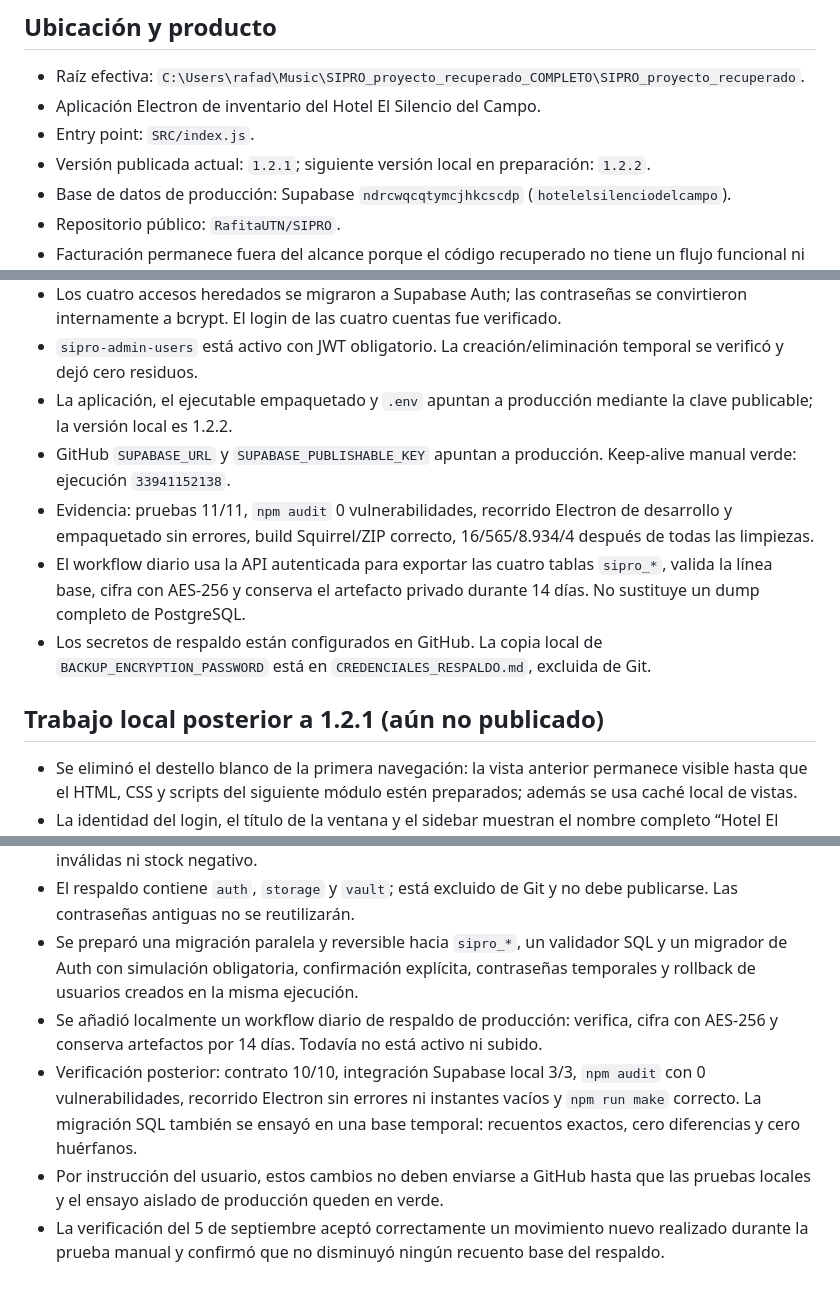
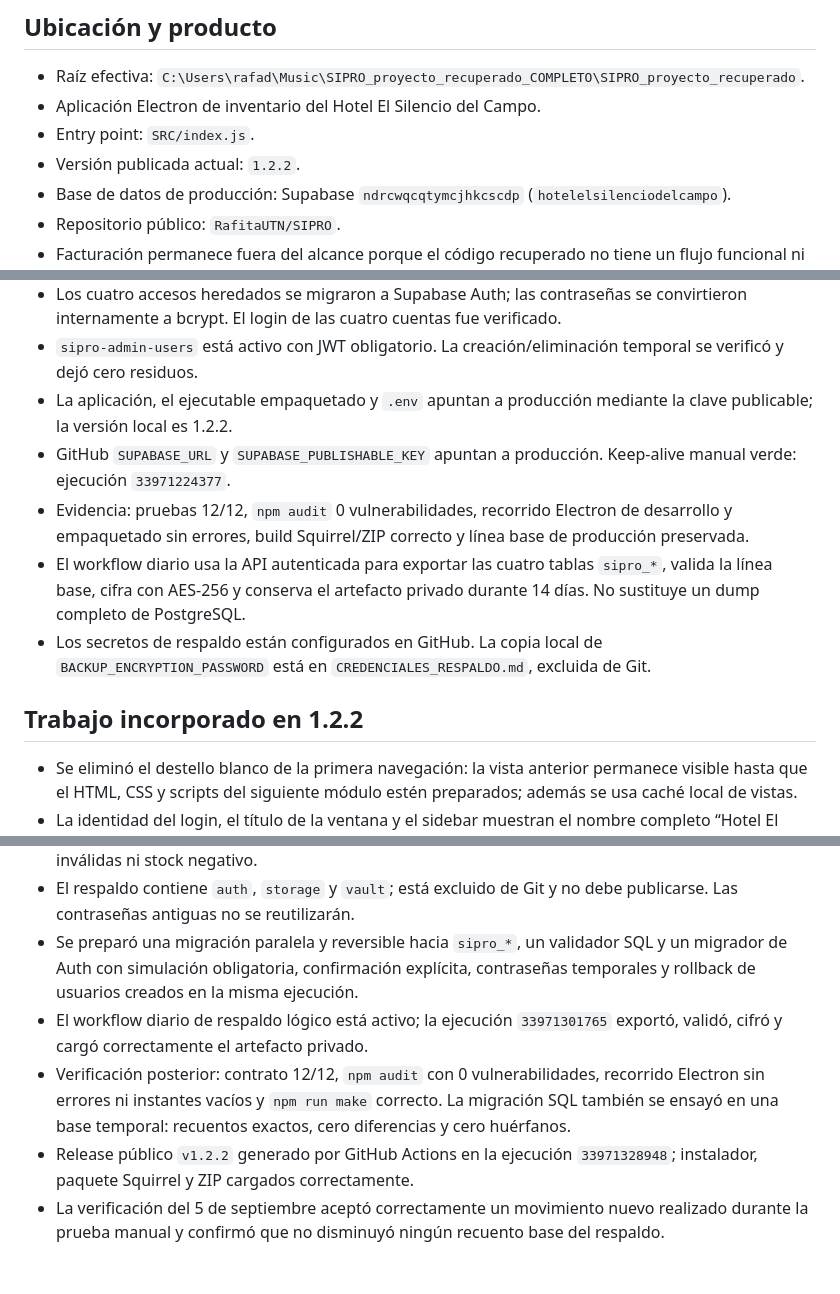
Before and after one commit to RafitaUTN/SIPRO, a Markdown page: memoria.md, 3 parts joined by grey strips. GitHub-like rendering.

Commit message:
docs: registrar publicación verificada de SIPRO 1.2.2

```diff
--- a/memoria.md
+++ b/memoria.md
@@ -11,7 +11,7 @@ Este archivo es la memoria operativa permanente de SIPRO. Debe actualizarse con
 - Raíz efectiva: `C:\Users\rafad\Music\SIPRO_proyecto_recuperado_COMPLETO\SIPRO_proyecto_recuperado`.
 - Aplicación Electron de inventario del Hotel El Silencio del Campo.
 - Entry point: `SRC/index.js`.
-- Versión publicada actual: `1.2.1`; siguiente versión local en preparación: `1.2.2`.
+- Versión publicada actual: `1.2.2`.
 - Base de datos de producción: Supabase `ndrcwqcqtymcjhkcscdp` (`hotelelsilenciodelcampo`).
 - Repositorio público: `RafitaUTN/SIPRO`.
 - Facturación permanece fuera del alcance porque el código recuperado no tiene un flujo funcional ni reglas fiscales definidas.
@@ -131,12 +131,12 @@ La prueba de integración se niega a operar contra URLs remotas. Las operaciones
 - Los cuatro accesos heredados se migraron a Supabase Auth; las contraseñas se convirtieron internamente a bcrypt. El login de las cuatro cuentas fue verificado.
 - `sipro-admin-users` está activo con JWT obligatorio. La creación/eliminación temporal se verificó y dejó cero residuos.
 - La aplicación, el ejecutable empaquetado y `.env` apuntan a producción mediante la clave publicable; la versión local es 1.2.2.
-- GitHub `SUPABASE_URL` y `SUPABASE_PUBLISHABLE_KEY` apuntan a producción. Keep-alive manual verde: ejecución `33941152138`.
-- Evidencia: pruebas 11/11, `npm audit` 0 vulnerabilidades, recorrido Electron de desarrollo y empaquetado sin errores, build Squirrel/ZIP correcto, 16/565/8.934/4 después de todas las limpiezas.
+- GitHub `SUPABASE_URL` y `SUPABASE_PUBLISHABLE_KEY` apuntan a producción. Keep-alive manual verde: ejecución `33971224377`.
+- Evidencia: pruebas 12/12, `npm audit` 0 vulnerabilidades, recorrido Electron de desarrollo y empaquetado sin errores, build Squirrel/ZIP correcto y línea base de producción preservada.
 - El workflow diario usa la API autenticada para exportar las cuatro tablas `sipro_*`, valida la línea base, cifra con AES-256 y conserva el artefacto privado durante 14 días. No sustituye un dump completo de PostgreSQL.
 - Los secretos de respaldo están configurados en GitHub. La copia local de `BACKUP_ENCRYPTION_PASSWORD` está en `CREDENCIALES_RESPALDO.md`, excluida de Git.
 
-## Trabajo local posterior a 1.2.1 (aún no publicado)
+## Trabajo incorporado en 1.2.2
 
 - Se eliminó el destello blanco de la primera navegación: la vista anterior permanece visible hasta que el HTML, CSS y scripts del siguiente módulo estén preparados; además se usa caché local de vistas.
 - La identidad del login, el título de la ventana y el sidebar muestran el nombre completo “Hotel El Silencio del Campo”.
@@ -146,7 +146,7 @@ La prueba de integración se niega a operar contra URLs remotas. Las operaciones
 - Se analizó sin exponer datos el respaldo legado del 2 de septiembre de 2026: 16 categorías, 565 productos, 8.773 movimientos y 4 usuarios de aplicación; sin duplicados, huérfanos, cantidades inválidas ni stock negativo.
 - El respaldo contiene `auth`, `storage` y `vault`; está excluido de Git y no debe publicarse. Las contraseñas antiguas no se reutilizarán.
 - Se preparó una migración paralela y reversible hacia `sipro_*`, un validador SQL y un migrador de Auth con simulación obligatoria, confirmación explícita, contraseñas temporales y rollback de usuarios creados en la misma ejecución.
-- Se añadió localmente un workflow diario de respaldo de producción: verifica, cifra con AES-256 y conserva artefactos por 14 días. Todavía no está activo ni subido.
-- Verificación posterior: contrato 10/10, integración Supabase local 3/3, `npm audit` con 0 vulnerabilidades, recorrido Electron sin errores ni instantes vacíos y `npm run make` correcto. La migración SQL también se ensayó en una base temporal: recuentos exactos, cero diferencias y cero huérfanos.
-- Por instrucción del usuario, estos cambios no deben enviarse a GitHub hasta que las pruebas locales y el ensayo aislado de producción queden en verde.
+- El workflow diario de respaldo lógico está activo; la ejecución `33971301765` exportó, validó, cifró y cargó correctamente el artefacto privado.
+- Verificación posterior: contrato 12/12, `npm audit` con 0 vulnerabilidades, recorrido Electron sin errores ni instantes vacíos y `npm run make` correcto. La migración SQL también se ensayó en una base temporal: recuentos exactos, cero diferencias y cero huérfanos.
+- Release público `v1.2.2` generado por GitHub Actions en la ejecución `33971328948`; instalador, paquete Squirrel y ZIP cargados correctamente.
 - La verificación del 5 de septiembre aceptó correctamente un movimiento nuevo realizado durante la prueba manual y confirmó que no disminuyó ningún recuento base del respaldo.
```
Also changed, not shown: other parts of memoria.md (+1 -1 lines).
